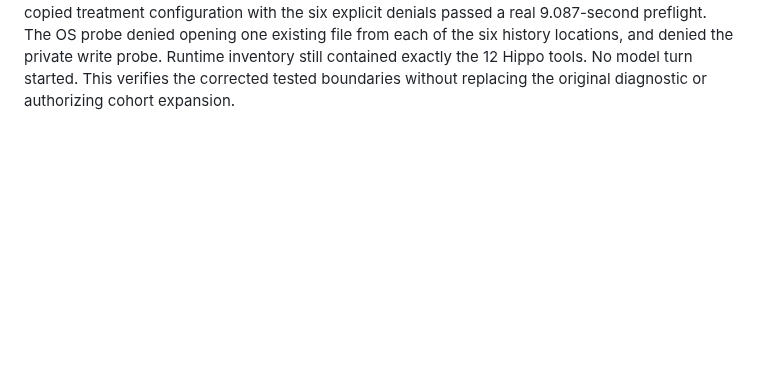
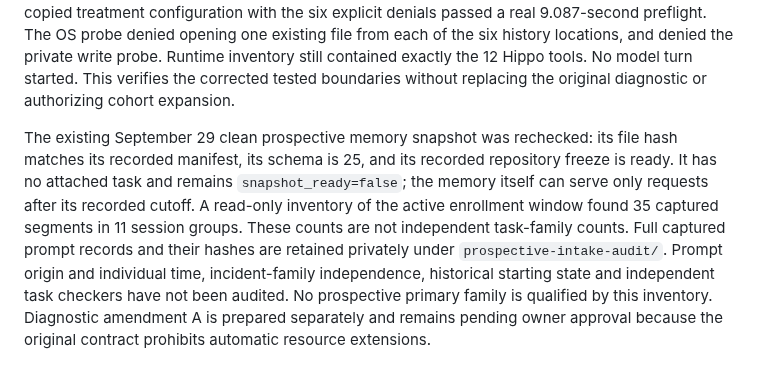
Before and after one commit to stevencarpenter/hippo, a Markdown page: docs/research/2026-09-30-agent-benefit-v2.md, the part around the change. Drawn GitHub-style; blank space fills up the shorter version.

Commit message:
Record prospective intake inventory and timing qualifications

```diff
--- a/docs/research/2026-09-30-agent-benefit-v2.md
+++ b/docs/research/2026-09-30-agent-benefit-v2.md
@@ -151,3 +151,17 @@ file from each of the six history locations, and denied the private write
 probe. Runtime inventory still contained exactly the 12 Hippo tools. No model
 turn started. This verifies the corrected tested boundaries without replacing
 the original diagnostic or authorizing cohort expansion.
+
+The existing September 29 clean prospective memory snapshot was rechecked:
+its file hash matches its recorded manifest, its schema is 25, and its recorded
+repository freeze is ready. It has no attached task and remains
+`snapshot_ready=false`; the memory itself can serve only requests after its
+recorded cutoff. A read-only inventory of the active enrollment window found
+35 captured segments in 11 session groups. These counts are not independent
+task-family counts. Full captured prompt records and their hashes are retained
+privately under `prospective-intake-audit/`. Prompt origin and individual time,
+incident-family independence, historical starting state and independent task
+checkers have not been audited. No prospective primary family is qualified by
+this inventory. Diagnostic amendment A is prepared separately and remains
+pending owner approval because the original contract prohibits automatic
+resource extensions.
```
